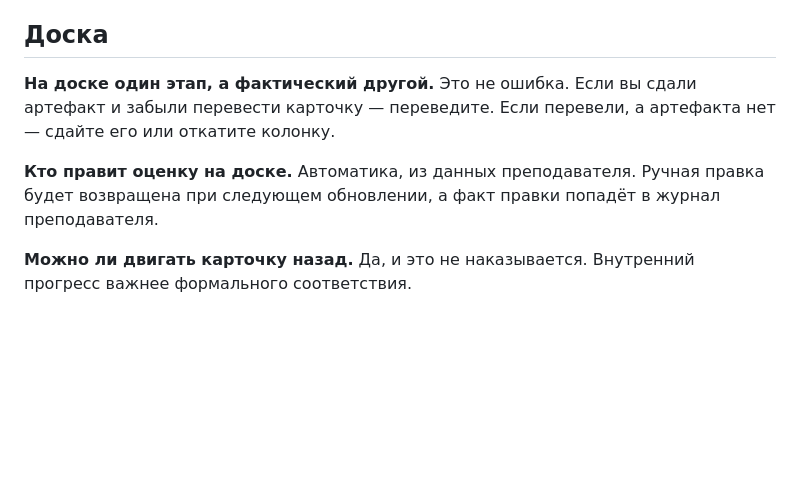
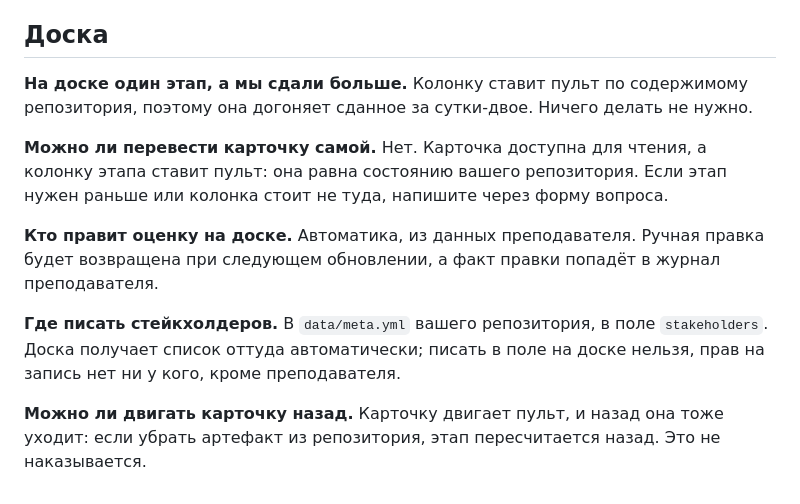
Before and after one commit to hrtech2026/hrtech-practice, a Markdown page: docs/faq.md, the part around the change. Drawn GitHub-style; blank space fills up the shorter version.

Commit message:
docs(practice): роли в заявке на состав и доска, которой ведёт пульт

```diff
--- a/docs/faq.md
+++ b/docs/faq.md
@@ -135,13 +135,24 @@ TO-BE, и секцию пора написать.
 
 ## Доска
 
-**На доске один этап, а фактический другой.**
-Это не ошибка. Если вы сдали артефакт и забыли перевести карточку — переведите.
-Если перевели, а артефакта нет — сдайте его или откатите колонку.
+**На доске один этап, а мы сдали больше.**
+Колонку ставит пульт по содержимому репозитория, поэтому она догоняет
+сданное за сутки-двое. Ничего делать не нужно.
+
+**Можно ли перевести карточку самой.**
+Нет. Карточка доступна для чтения, а колонку этапа ставит пульт: она равна
+состоянию вашего репозитория. Если этап нужен раньше или колонка стоит не
+туда, напишите через форму вопроса.
 
 **Кто правит оценку на доске.**
 Автоматика, из данных преподавателя. Ручная правка будет возвращена
 при следующем обновлении, а факт правки попадёт в журнал преподавателя.
 
+**Где писать стейкхолдеров.**
+В `data/meta.yml` вашего репозитория, в поле `stakeholders`. Доска получает
+список оттуда автоматически; писать в поле на доске нельзя, прав на запись
+нет ни у кого, кроме преподавателя.
+
 **Можно ли двигать карточку назад.**
-Да, и это не наказывается. Внутренний прогресс важнее формального соответствия.
+Карточку двигает пульт, и назад она тоже уходит: если убрать артефакт из
+репозитория, этап пересчитается назад. Это не наказывается.
```
